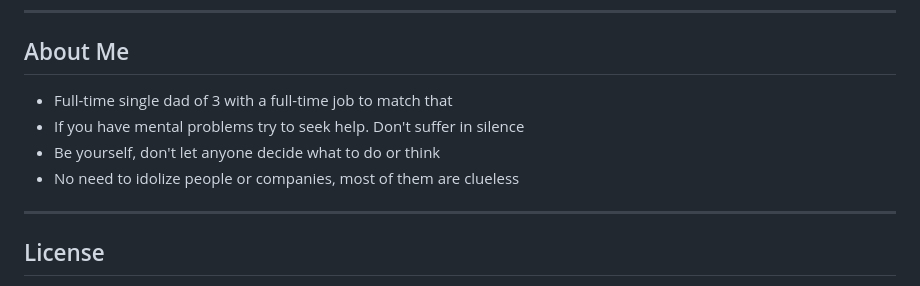
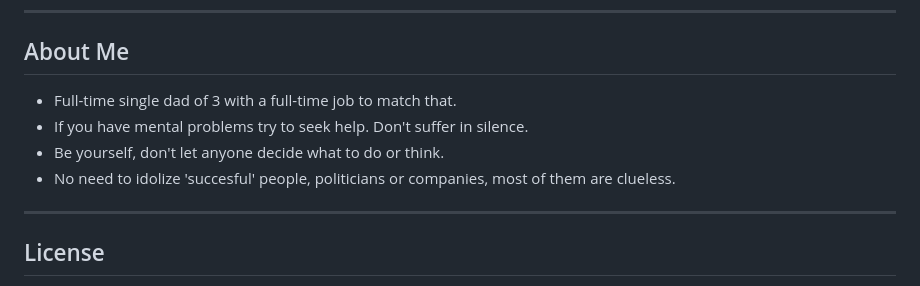
Before and after one commit to markdr-hue/HO, a Markdown page: README.md, the part around one of its changes. Drawn GitHub-style.

```diff
--- a/README.md
+++ b/README.md
@@ -263,10 +263,10 @@ These projects embody the same spirit HO strives for: powerful things should be
 
 ## About Me
 
-- Full-time single dad of 3 with a full-time job to match that
-- If you have mental problems try to seek help. Don't suffer in silence
-- Be yourself, don't let anyone decide what to do or think
-- No need to idolize people or companies, most of them are clueless
+- Full-time single dad of 3 with a full-time job to match that.
+- If you have mental problems try to seek help. Don't suffer in silence.
+- Be yourself, don't let anyone decide what to do or think.
+- No need to idolize 'succesful' people, politicians or companies, most of them are clueless.
 
 ---
 
```
Also changed, not shown: other parts of README.md (+2 -2 lines).
